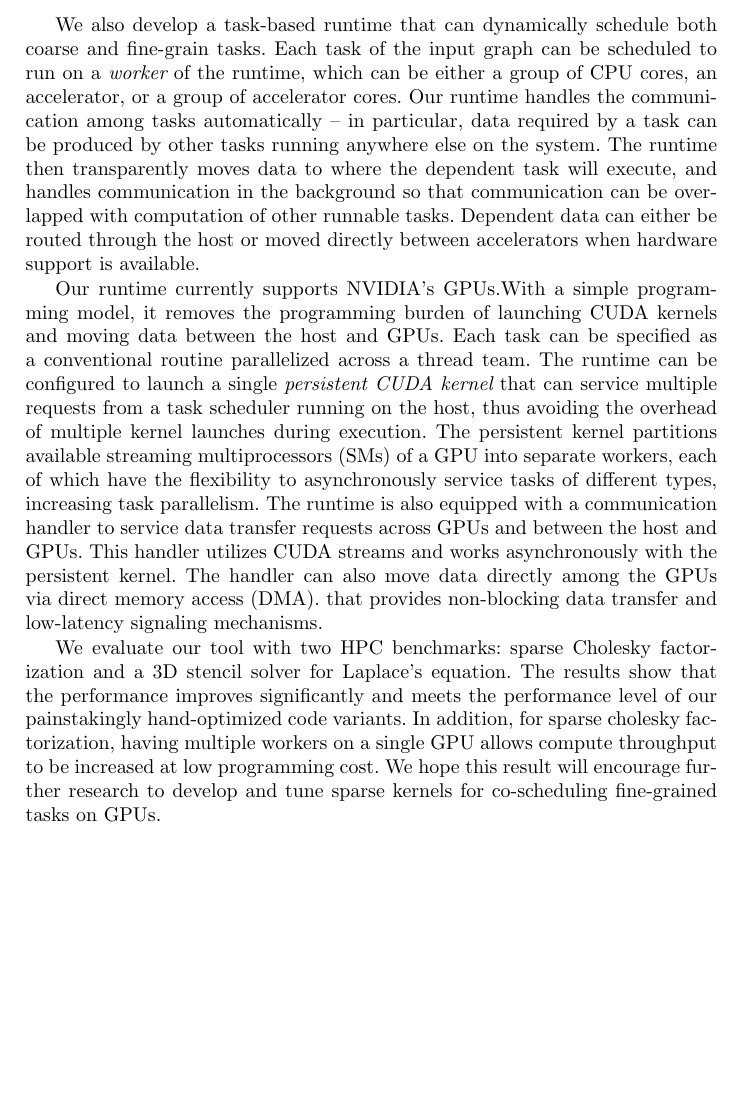
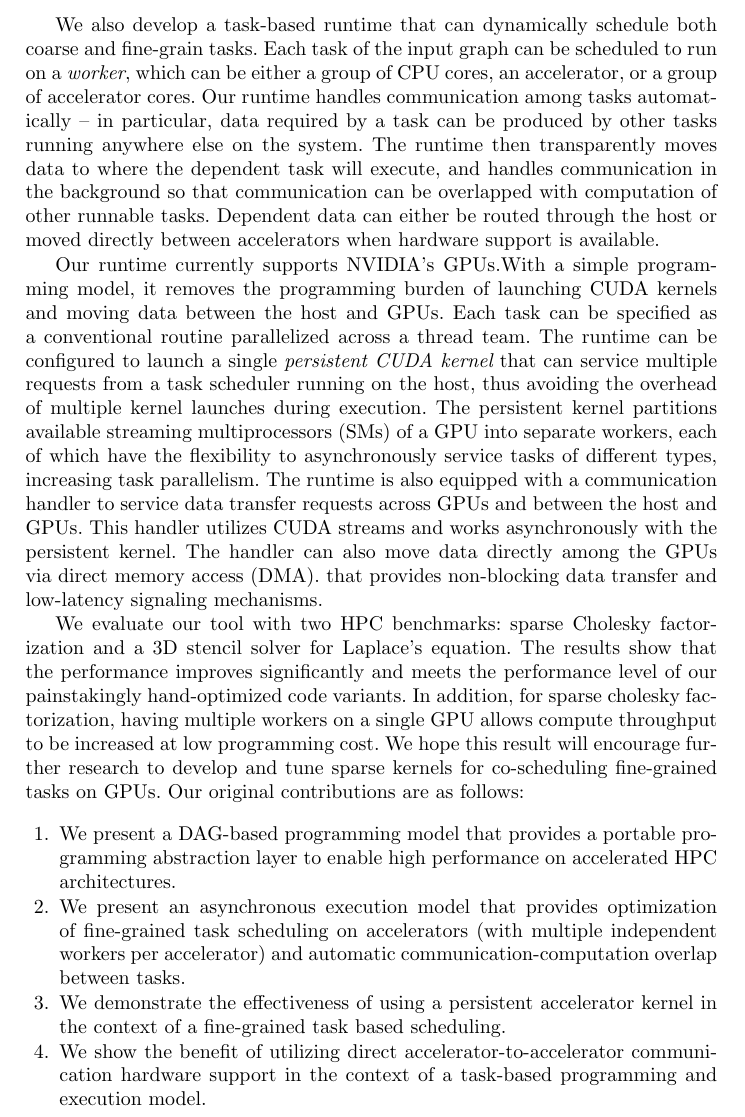
Before and after one commit to tannguyen153/ESPT_workshop, a LaTeX thesis (paper.tex, which reads intro.tex): part of page 2 of 14, cut so that both start at the same text, the shorter picture padded with empty space. Compiled offline with pdfLaTeX.

Commit message:
update changes by Cy

```diff
--- a/intro.tex
+++ b/intro.tex
@@ -10,9 +10,9 @@ We provide an interface to construct dynamic task dependency graphs that unfold
 Tasks can execute as soon as their {\em true} data dependencies are satisfied, thus avoiding many types of over-synchronization (e.g. barrier, wait\_all, etc.) present in traditional programming models.
 
 We also develop a task-based runtime that can dynamically schedule both coarse and fine-grain tasks.
-Each task of the input graph can be scheduled to run on a {\em worker} of the runtime, which can be either a group of CPU cores, an accelerator, or a group of accelerator cores.
+Each task of the input graph can be scheduled to run on a {\em worker}, which can be either a group of CPU cores, an accelerator, or a group of accelerator cores.
 %\cyC{"group of accelerator cores" would be clearer than "a partition of an accelerator", which hasn't been defined yet}
-Our runtime handles the communication among tasks automatically -- in particular, data required by a task can be produced by other tasks running anywhere else on the system.
+Our runtime handles communication among tasks automatically -- in particular, data required by a task can be produced by other tasks running anywhere else on the system.
 %, i.e. on a CPU or accelerator on a local or remote compute node.
 %The programmer has a choice to select the communication path,
 The runtime then transparently moves data to where the dependent task will execute, and handles communication in the background so that communication can be overlapped with computation of other runnable tasks.
@@ -46,13 +46,20 @@ The results show that the performance improves significantly and meets the perfo
 %{\em RambutanAcc} also hides communication costs that cannot be avoided.\samW{how is this different than the previous sentence?}
 In addition, for sparse cholesky factorization, having multiple workers on a single GPU allows compute throughput to be increased at low programming cost.
 We hope this result will encourage further research to develop and tune sparse kernels for co-scheduling fine-grained tasks on GPUs.
-
 %The contributions of the paper are three-fold.
 %\begin{itemize}
 %\item A task-based programming model that can reveal a significant amount of dynamic parallelism in an application
 %\item A runtime system that supports a rich set of task scheduling and communication handling policies for learning the impact of various optimizations on the performance
 %\item A thorough experimental study using four HPC benchmarks
 %\end{itemize}
+Our original contributions are as follows:
+\vspace{-0mm}
+\begin{enumerate}
+	\item We present a DAG-based programming model that provides a portable programming abstraction layer to enable high performance on accelerated HPC architectures.
+	\item We present an asynchronous execution model that provides optimization of fine-grained task scheduling on accelerators (with multiple independent workers per accelerator) and automatic communication-computation overlap between tasks.
+	\item We demonstrate the effectiveness of using a persistent accelerator kernel in the context of a fine-grained task based scheduling.
+	\item We show the benefit of utilizing direct accelerator-to-accelerator communication hardware support in the context of a task-based programming and execution model.
+\end{enumerate}
 
 The rest of this paper is organized as follows.
 Sec.~\ref{sec:motivation} presents the overview of a hybrid system, which is increasingly popular in practice.
```
Also changed, not shown: intro.tex (2 more changed lines).
